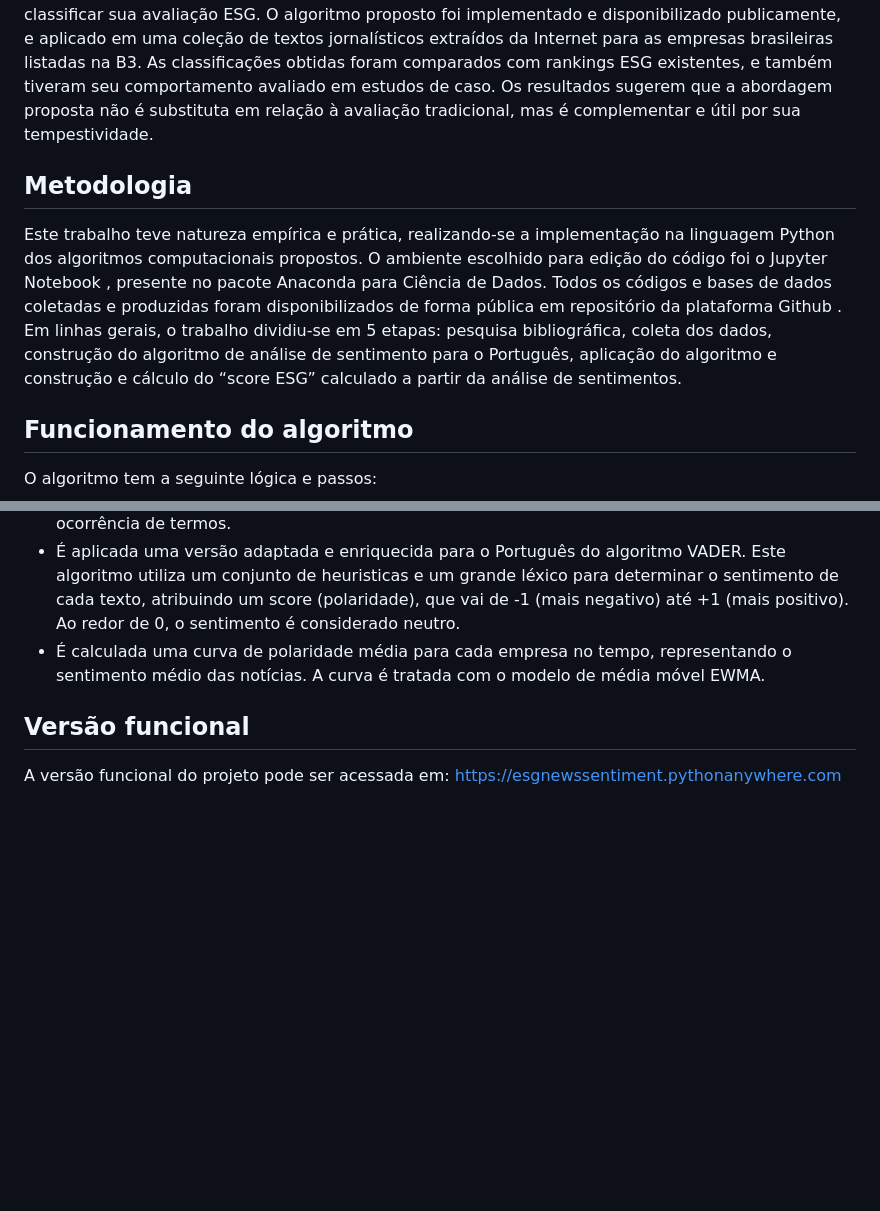
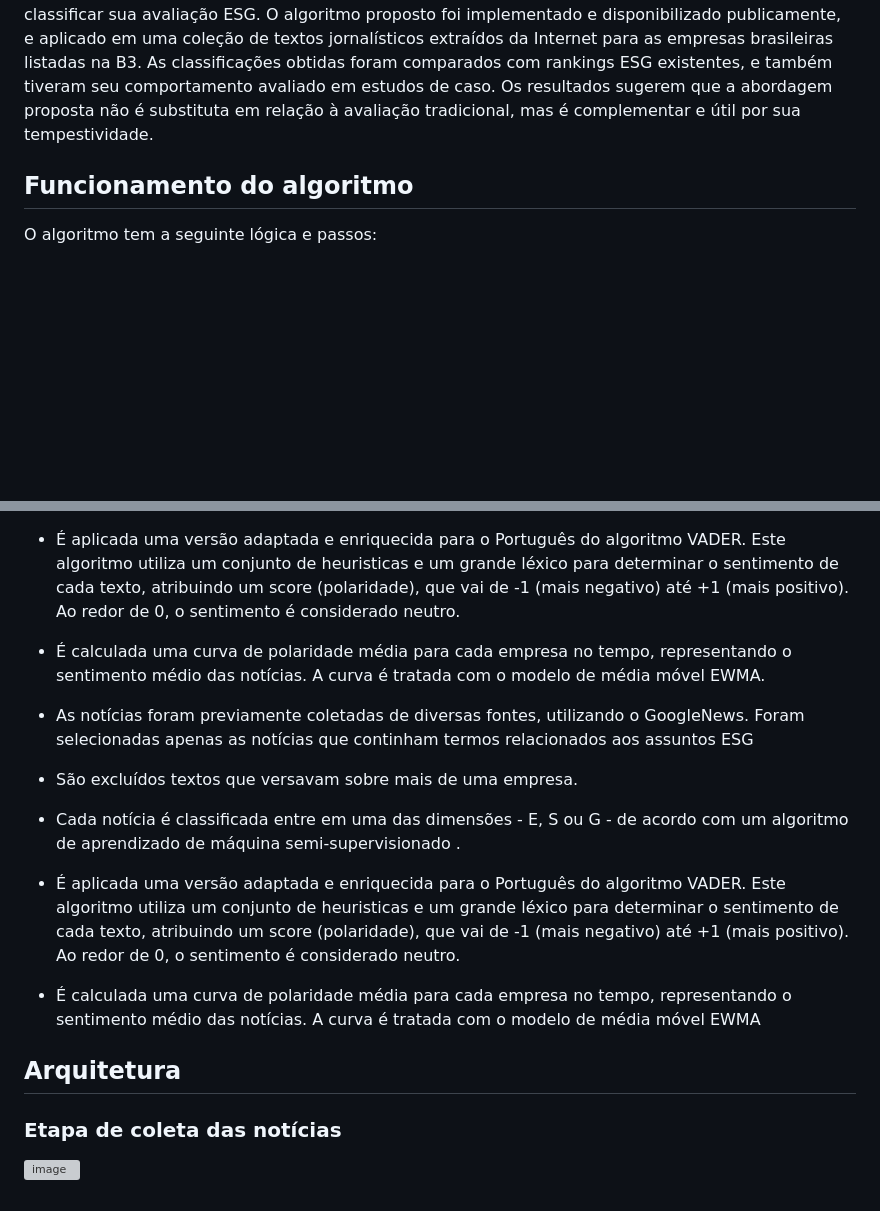
Before and after one commit to danielsaraivaleite/AnaliseSentimentoNoticiasESG, a Markdown page: README.md, 2 parts joined by grey strips. Drawn GitHub-style; blank space fills up the shorter version; grey boxes are pictures that could not be loaded.

```diff
--- a/README.md
+++ b/README.md
@@ -4,12 +4,6 @@ Trabalho de conclusão de curso da USP-ESALQ referente ao tema de analise de sen
 ## Resumo
 
 O tema ESG (“Environmental, Social and Governance”) vem ganhando importância no Brasil e no mundo. Nos últimos anos, diversas empresas tem buscado divulgar aos seus “stakeholders” que investem no tema e que são sustentáveis. Em paralelo, ferramentas tem surgido para avaliar o grau de aderência às práticas ESG dessas empresas, mas ainda existem disparidades metodológicas e assimetria de informação. É nesse contexto em que este trabalho se insere, ao propor a utilização de um algoritmo para analisar o sentimento sobre as notícias divulgadas de uma empresa, de forma a classificar sua avaliação ESG. O algoritmo proposto foi implementado e disponibilizado publicamente, e aplicado em uma coleção de textos jornalísticos extraídos da Internet para as empresas brasileiras listadas na B3. As classificações obtidas foram comparados com rankings ESG existentes, e também tiveram seu comportamento avaliado em estudos de caso. Os resultados sugerem que a abordagem proposta não é substituta em relação à avaliação tradicional, mas é complementar e útil por sua tempestividade.
-
-
-## Metodologia
-
-Este trabalho teve natureza empírica e prática, realizando-se a implementação na linguagem Python  dos algoritmos computacionais propostos. O ambiente escolhido para edição do código foi o Jupyter Notebook , presente no pacote Anaconda  para Ciência de Dados. Todos os códigos e bases de dados coletadas e produzidas foram disponibilizados de forma pública em repositório da plataforma Github .
-Em linhas gerais, o trabalho dividiu-se em 5 etapas: pesquisa bibliográfica, coleta dos dados, construção do algoritmo de análise de sentimento para o Português, aplicação do algoritmo e construção e cálculo do “score ESG” calculado a partir da análise de sentimentos.
 
 ## Funcionamento do algoritmo
 O algoritmo tem a seguinte lógica e passos:
@@ -20,6 +14,14 @@ O algoritmo tem a seguinte lógica e passos:
 - É aplicada uma versão adaptada e enriquecida para o Português do algoritmo VADER. Este algoritmo utiliza um conjunto de heuristicas e um grande léxico para determinar o sentimento de cada texto, atribuindo um score (polaridade), que vai de -1 (mais negativo) até +1 (mais positivo). Ao redor de 0, o sentimento é considerado neutro.
 - É calculada uma curva de polaridade média para cada empresa no tempo, representando o sentimento médio das notícias. A curva é tratada com o modelo de média móvel EWMA.
 
-## Versão funcional
+- As notícias foram previamente coletadas de diversas fontes, utilizando o GoogleNews. Foram selecionadas apenas as notícias que continham termos relacionados aos assuntos ESG
+- São excluídos textos que versavam sobre mais de uma empresa.
+- Cada notícia é classificada entre em uma das dimensões - E, S ou G - de acordo com um algoritmo de aprendizado de máquina semi-supervisionado .
+- É aplicada uma versão adaptada e enriquecida para o Português do algoritmo VADER. Este algoritmo utiliza um conjunto de heuristicas e um grande léxico para determinar o sentimento de cada texto, atribuindo um score (polaridade), que vai de -1 (mais negativo) até +1 (mais positivo). Ao redor de 0, o sentimento é considerado neutro.
+- É calculada uma curva de polaridade média para cada empresa no tempo, representando o sentimento médio das notícias. A curva é tratada com o modelo de média móvel EWMA
 
-A versão funcional do projeto pode ser acessada em: https://esgnewssentiment.pythonanywhere.com
+## Arquitetura
+
+### Etapa de coleta das notícias
+
+![image](https://github.com/danielsaraivaleite/AnaliseSentimentoNoticiasESG/assets/131724461/0f577fee-58e1-4bc6-9480-938da02e692d)
```
